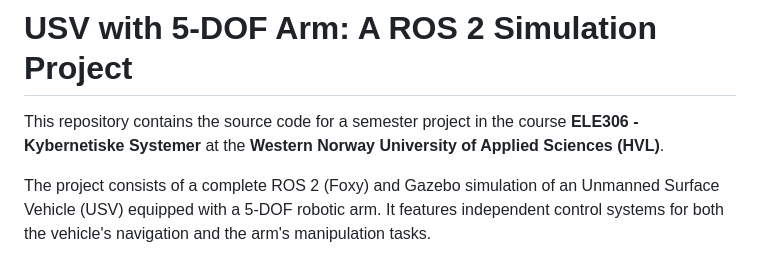
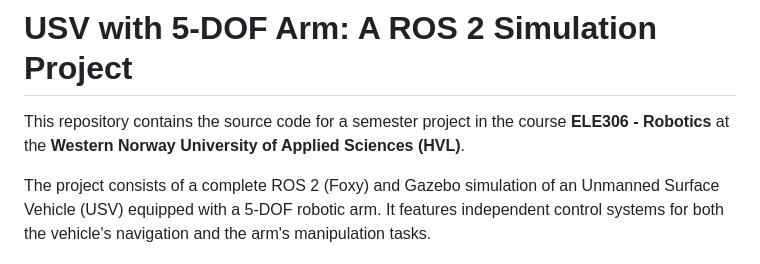
Before and after one commit to Z3bzi/usv_package, a Markdown page: README.md, the part around the change. Rendered like a GitHub page.

Commit message:
Update course name from Kybernetiske Systemer to Robotics

```diff
--- a/README.md
+++ b/README.md
@@ -1,6 +1,6 @@
 # USV with 5-DOF Arm: A ROS 2 Simulation Project
 
-This repository contains the source code for a semester project in the course **ELE306 - Kybernetiske Systemer** at the **Western Norway University of Applied Sciences (HVL)**.
+This repository contains the source code for a semester project in the course **ELE306 - Robotics** at the **Western Norway University of Applied Sciences (HVL)**.
 
 The project consists of a complete ROS 2 (Foxy) and Gazebo simulation of an Unmanned Surface Vehicle (USV) equipped with a 5-DOF robotic arm. It features independent control systems for both the vehicle's navigation and the arm's manipulation tasks.
 
```
